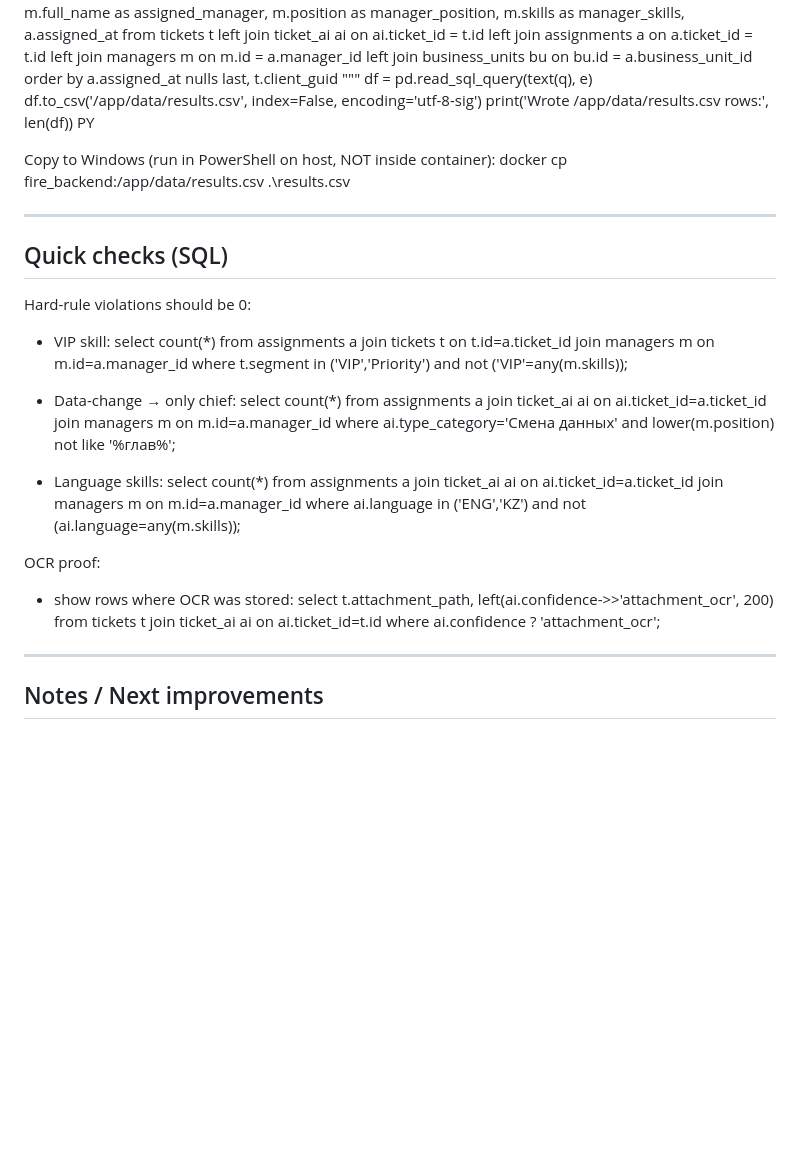
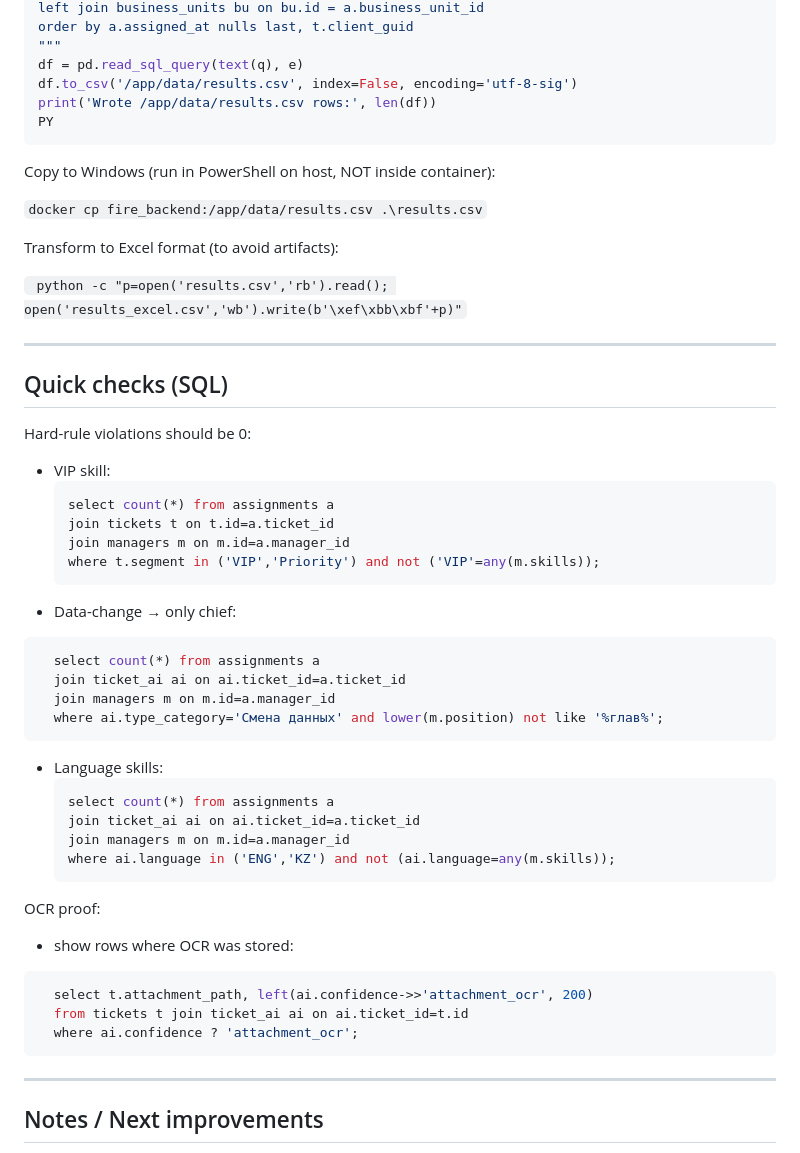
Before and after one commit to YevgeniyDev/freedom_datasaur, a Markdown page: README.md, the part around one of its changes. GitHub-like rendering; blank space fills up the shorter version.

````diff
--- a/README.md
+++ b/README.md
@@ -183,9 +191,15 @@ df = pd.read_sql_query(text(q), e)
 df.to_csv('/app/data/results.csv', index=False, encoding='utf-8-sig')
 print('Wrote /app/data/results.csv rows:', len(df))
 PY
+```
 
 Copy to Windows (run in PowerShell on host, NOT inside container):
-  docker cp fire_backend:/app/data/results.csv .\results.csv
+
+  `docker cp fire_backend:/app/data/results.csv .\results.csv`
+
+Transform to Excel format (to avoid artifacts):
+
+  ` python -c "p=open('results.csv','rb').read(); open('results_excel.csv','wb').write(b'\xef\xbb\xbf'+p)"`
 
 ----------------------------------------------------
 Quick checks (SQL)
@@ -193,28 +207,33 @@ Quick checks (SQL)
 
 Hard-rule violations should be 0:
 - VIP skill:
+  ```bash
   select count(*) from assignments a
   join tickets t on t.id=a.ticket_id
   join managers m on m.id=a.manager_id
   where t.segment in ('VIP','Priority') and not ('VIP'=any(m.skills));
-
+  ```
 - Data-change → only chief:
+```bash
   select count(*) from assignments a
   join ticket_ai ai on ai.ticket_id=a.ticket_id
   join managers m on m.id=a.manager_id
   where ai.type_category='Смена данных' and lower(m.position) not like '%глав%';
-
+```
 - Language skills:
+  ```bash
   select count(*) from assignments a
   join ticket_ai ai on ai.ticket_id=a.ticket_id
   join managers m on m.id=a.manager_id
   where ai.language in ('ENG','KZ') and not (ai.language=any(m.skills));
-
+  ```
 OCR proof:
 - show rows where OCR was stored:
+```bash
   select t.attachment_path, left(ai.confidence->>'attachment_ocr', 200)
   from tickets t join ticket_ai ai on ai.ticket_id=t.id
   where ai.confidence ? 'attachment_ocr';
+```
 
 ----------------------------------------------------
 Notes / Next improvements
````
Also changed, not shown: other parts of README.md (+19 -11 lines).
